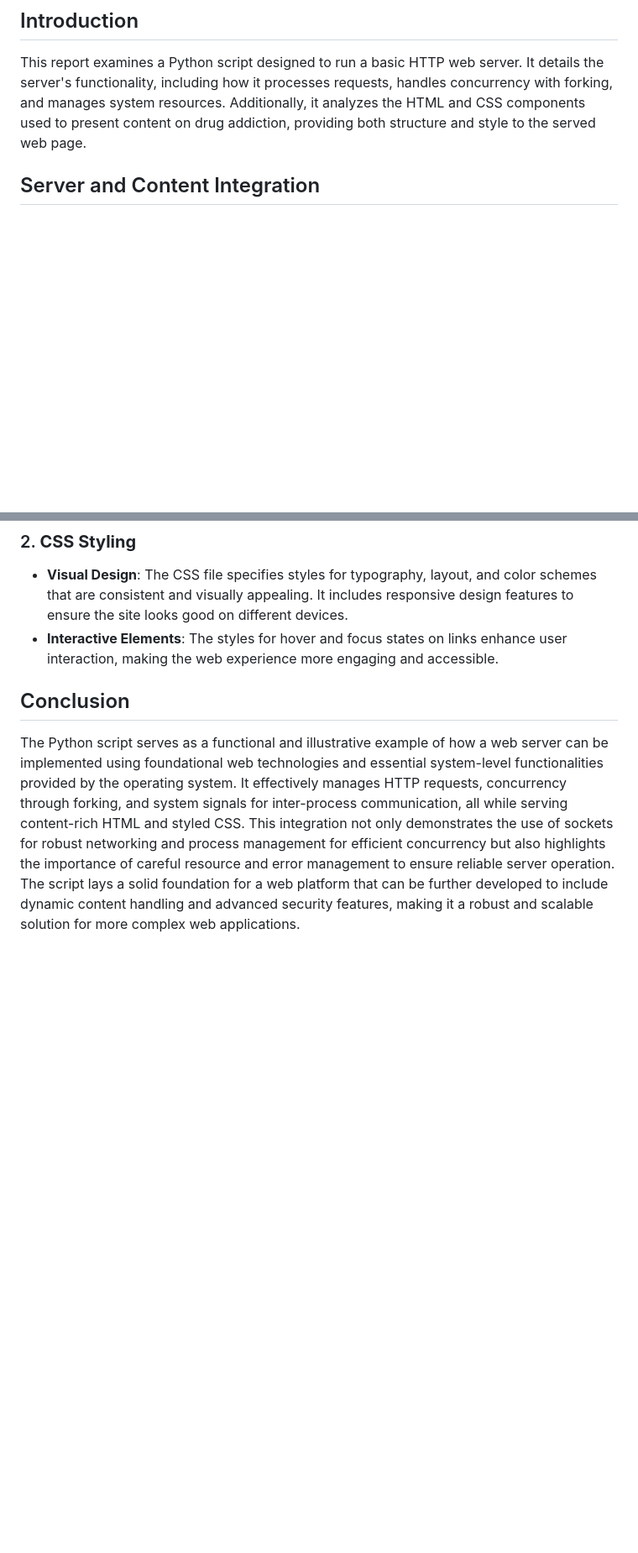
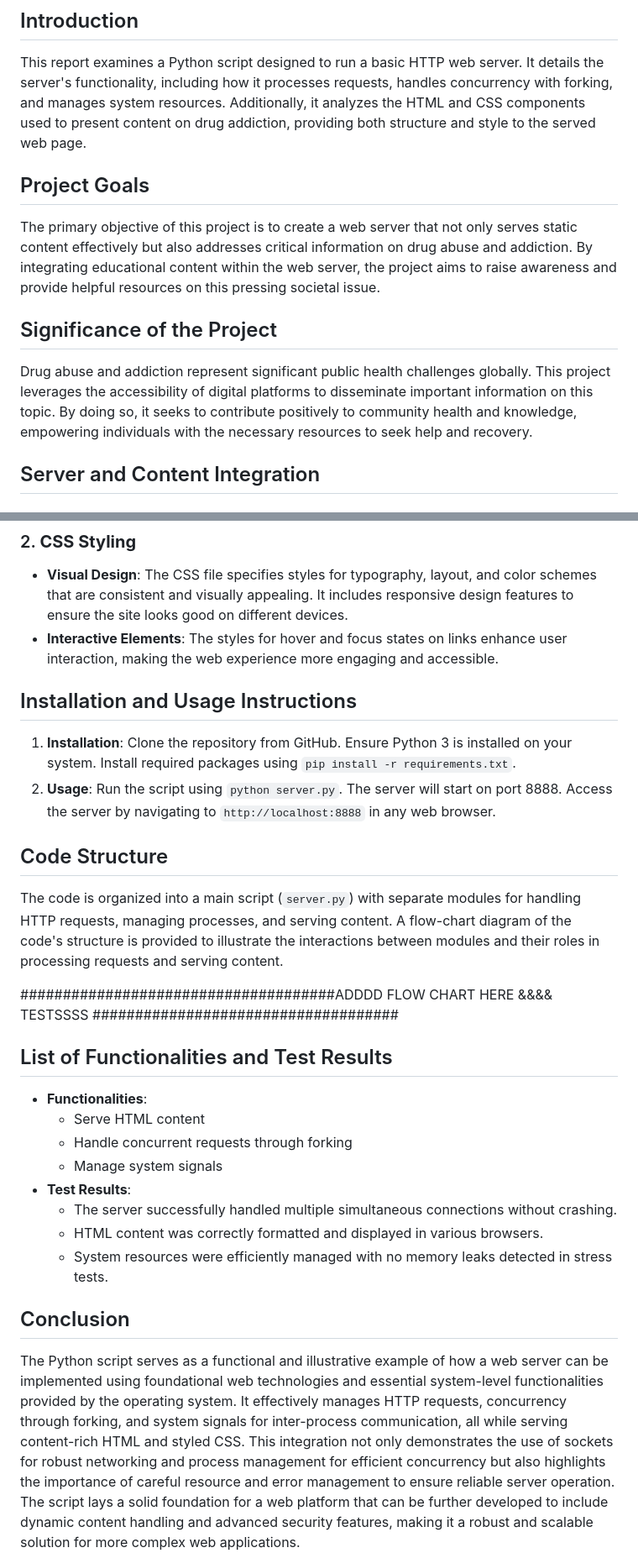
Before and after one commit to pwjensen/WebServer, a Markdown page: README.md, 2 parts joined by grey strips. Shown at 84% size. Rendered like a GitHub page; blank space fills up the shorter version.

```diff
--- a/README.md
+++ b/README.md
@@ -2,6 +2,12 @@
 
 ## Introduction
 This report examines a Python script designed to run a basic HTTP web server. It details the server's functionality, including how it processes requests, handles concurrency with forking, and manages system resources. Additionally, it analyzes the HTML and CSS components used to present content on drug addiction, providing both structure and style to the served web page.
+
+## Project Goals
+The primary objective of this project is to create a web server that not only serves static content effectively but also addresses critical information on drug abuse and addiction. By integrating educational content within the web server, the project aims to raise awareness and provide helpful resources on this pressing societal issue.
+
+## Significance of the Project
+Drug abuse and addiction represent significant public health challenges globally. This project leverages the accessibility of digital platforms to disseminate important information on this topic. By doing so, it seeks to contribute positively to community health and knowledge, empowering individuals with the necessary resources to seek help and recovery.
 
 ## Server and Content Integration
 
@@ -37,6 +43,24 @@ This report examines a Python script designed to run a basic HTTP web server. It
    - **Visual Design**: The CSS file specifies styles for typography, layout, and color schemes that are consistent and visually appealing. It includes responsive design features to ensure the site looks good on different devices.
    - **Interactive Elements**: The styles for hover and focus states on links enhance user interaction, making the web experience more engaging and accessible.
 
+## Installation and Usage Instructions
+1. **Installation**: Clone the repository from GitHub. Ensure Python 3 is installed on your system. Install required packages using `pip install -r requirements.txt`.
+2. **Usage**: Run the script using `python server.py`. The server will start on port 8888. Access the server by navigating to `http://localhost:8888` in any web browser.
+
+## Code Structure
+The code is organized into a main script (`server.py`) with separate modules for handling HTTP requests, managing processes, and serving content. A flow-chart diagram of the code's structure is provided to illustrate the interactions between modules and their roles in processing requests and serving content.
+
+#####################################ADDDD FLOW CHART HERE &&&& TESTSSSS ####################################
+
+## List of Functionalities and Test Results
+- **Functionalities**:
+  - Serve HTML content
+  - Handle concurrent requests through forking
+  - Manage system signals
+- **Test Results**:
+  - The server successfully handled multiple simultaneous connections without crashing.
+  - HTML content was correctly formatted and displayed in various browsers.
+  - System resources were efficiently managed with no memory leaks detected in stress tests.
 
 ## Conclusion
 
```
